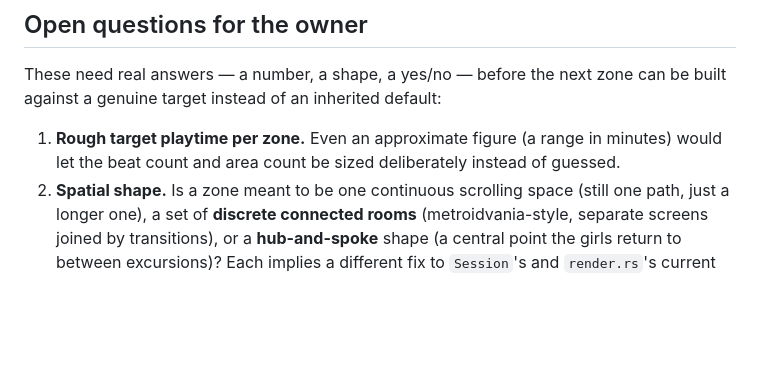
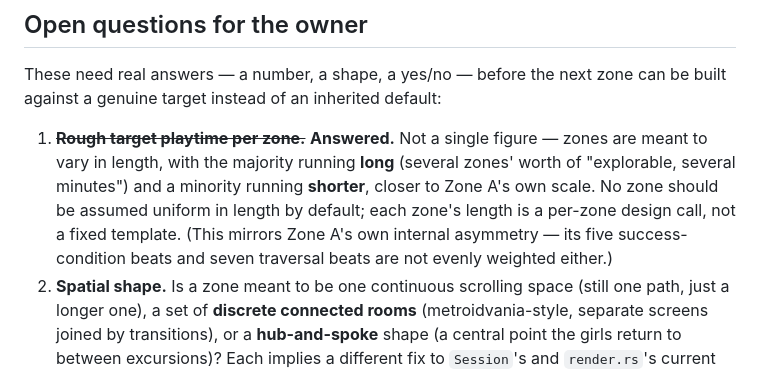
Before and after one commit to metadatastician/chronicles-of-slavia, a Markdown page: docs/design/23-level-scope-and-pacing.md, the part around the change. Rendered like a GitHub page; blank space fills up the shorter version.

Commit message:
docs(design): record owner's answer to zone-playtime scope question
Zone playtime is not a single figure — a mix of lengths, majority long,
minority shorter (closer to Zone A's current scale). Answers open
question 1 in docs/design/23-level-scope-and-pacing.md; questions 2-4
remain open.

```diff
--- a/docs/design/23-level-scope-and-pacing.md
+++ b/docs/design/23-level-scope-and-pacing.md
@@ -76,9 +76,14 @@ code now.
 These need real answers — a number, a shape, a yes/no — before the next zone
 can be built against a genuine target instead of an inherited default:
 
-1. **Rough target playtime per zone.** Even an approximate figure (a range in
-   minutes) would let the beat count and area count be sized deliberately
-   instead of guessed.
+1. ~~**Rough target playtime per zone.**~~ **Answered.** Not a single figure —
+   zones are meant to vary in length, with the majority running **long**
+   (several zones' worth of "explorable, several minutes") and a minority
+   running **shorter**, closer to Zone A's own scale. No zone should be
+   assumed uniform in length by default; each zone's length is a per-zone
+   design call, not a fixed template. (This mirrors Zone A's own internal
+   asymmetry — its five success-condition beats and seven traversal beats
+   are not evenly weighted either.)
 2. **Spatial shape.** Is a zone meant to be one continuous scrolling space
    (still one path, just a longer one), a set of **discrete connected rooms**
    (metroidvania-style, separate screens joined by transitions), or a
```
